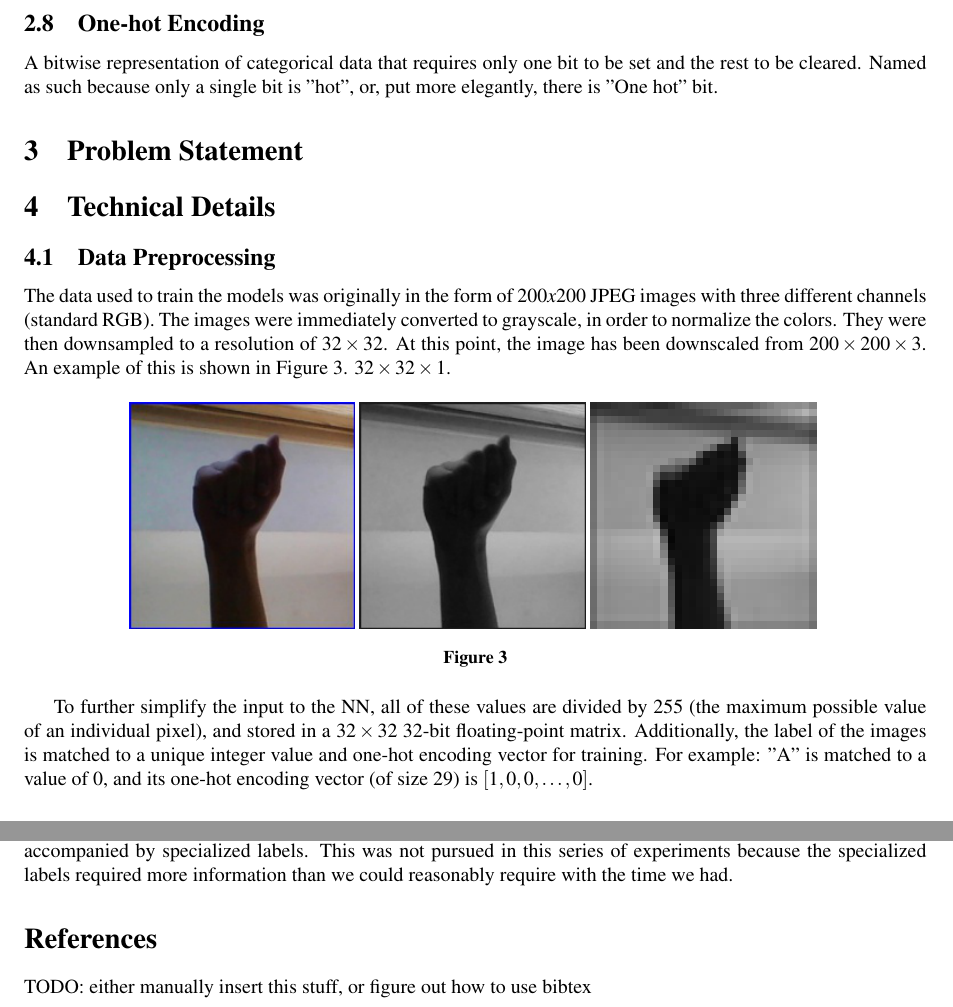
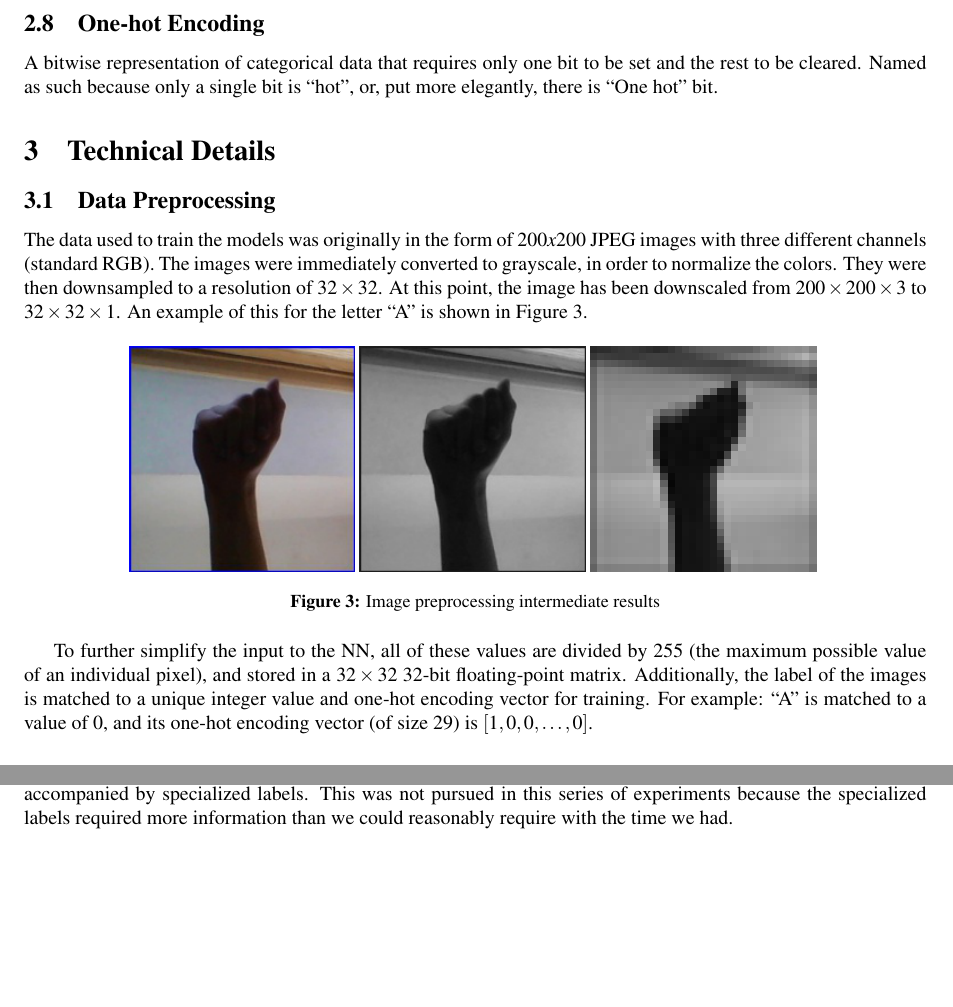
Before and after one commit to jczpqf/ASL-Translation, a LaTeX paper (report/report.tex): two parts of pages 3 and 6 of 6, joined at a grey line, cut so that both start at the same text, the shorter picture padded with empty space. Compiled offline with pdfLaTeX.

Commit message:
Fix types and minor formatting in report

```diff
--- a/report/report.tex
+++ b/report/report.tex
@@ -104,33 +104,31 @@
 
     \subsection{One-hot Encoding}
         A bitwise representation of categorical data that requires only one bit to be set and
-        the rest to be cleared. Named as such because only a single bit is "hot", or, put more
-        elegantly, there is "One hot" bit.
-
-\section{Problem Statement}
+        the rest to be cleared. Named as such because only a single bit is ``hot'', or, put more
+        elegantly, there is ``One hot'' bit.
 
 \section{Technical Details}
     \subsection{Data Preprocessing}
     The data used to train the models was originally in the form of $200x200$ JPEG images with
     three different channels (standard RGB). The images were immediately converted to grayscale,
     in order to normalize the colors. They were then downsampled to a resolution of $32 \times 32$. At
-    this point, the image has been downscaled from $200 \times 200 \times 3$. An example of this is
-    shown in Figure \ref{fig:a_images}.
-$32 \times 32 \times 1$.
+    this point, the image has been downscaled from $200 \times 200 \times 3$ to $32 \times 32 \times 1$.
+    An example of this for the letter ``A'' is shown in Figure \ref{fig:a_images}.
+
     \begin{figure}[h]
         \centering {
             \includegraphics[width=0.25\textwidth]{A_full}
             \includegraphics[width=0.25\textwidth]{A_gray}
             \includegraphics[width=0.25\textwidth]{A_down}
         }
-    \caption{}
+        \caption{Image preprocessing intermediate results}
         \label{fig:a_images}
     \end{figure}
 
     To further simplify the input to the NN, all of these values are divided
     by 255 (the maximum possible value of an individual pixel), and stored in a $32 \times 32$
     32-bit floating-point matrix. Additionally, the label of the images is matched to a unique
-    integer value and one-hot encoding vector for training. For example: "A" is matched to a value
+    integer value and one-hot encoding vector for training. For example: ``A'' is matched to a value
     of 0, and its one-hot encoding vector (of size 29) is $[1,0,0,\ldots,0]$.
 
     \subsection{Model Architectures}
@@ -320,7 +316,4 @@ labels. This was not pursued in this series of experiments because the specializ
 required more information than we could reasonably require with the time we had.
 
 
-\section*{References}
-TODO: either manually insert this stuff, or figure out how to use bibtex
-
 \end{document}
```
Also changed, not shown: report/report.tex (14 more changed lines). Lines whose indentation alone changed are shown as unchanged.
